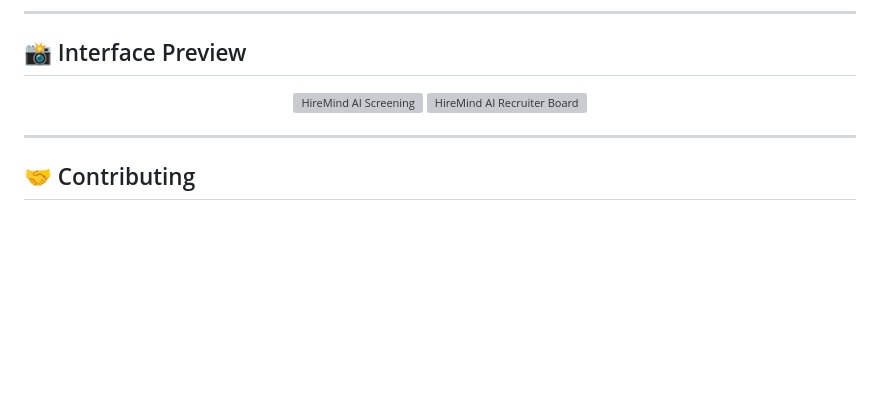
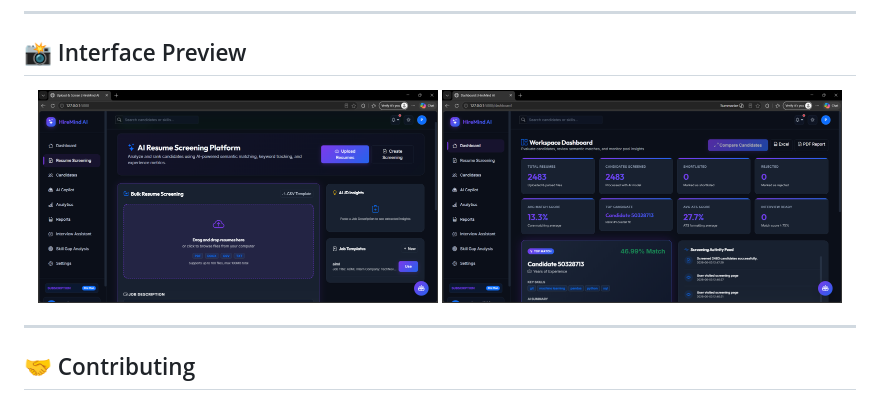
Before and after one commit to payalmane1908/ai-resume-screening-system.., a Markdown page: README.md, the part around the change printed below. Rendered like a GitHub page; pictures changed too: screenshots/dashboard.png (added), screenshots/upload_page.png (added); blank space fills up the shorter version; grey boxes are pictures that could not be loaded.

Commit message:
Update README and architecture documentation

```diff
--- a/README.md
+++ b/README.md
@@ -263,7 +263,7 @@ docker-compose up --build
 ## 📸 Interface Preview
 
 <p align="center">
-  <img src="screenshots/upload page.png" alt="HireMind AI Screening" width="400">
+  <img src="screenshots/upload_page.png" alt="HireMind AI Screening" width="400">
   <img src="screenshots/dashboard.png" alt="HireMind AI Recruiter Board" width="400">
 </p>
 
```
Also changed, not shown: other parts of README.md (+4 -4 lines).
